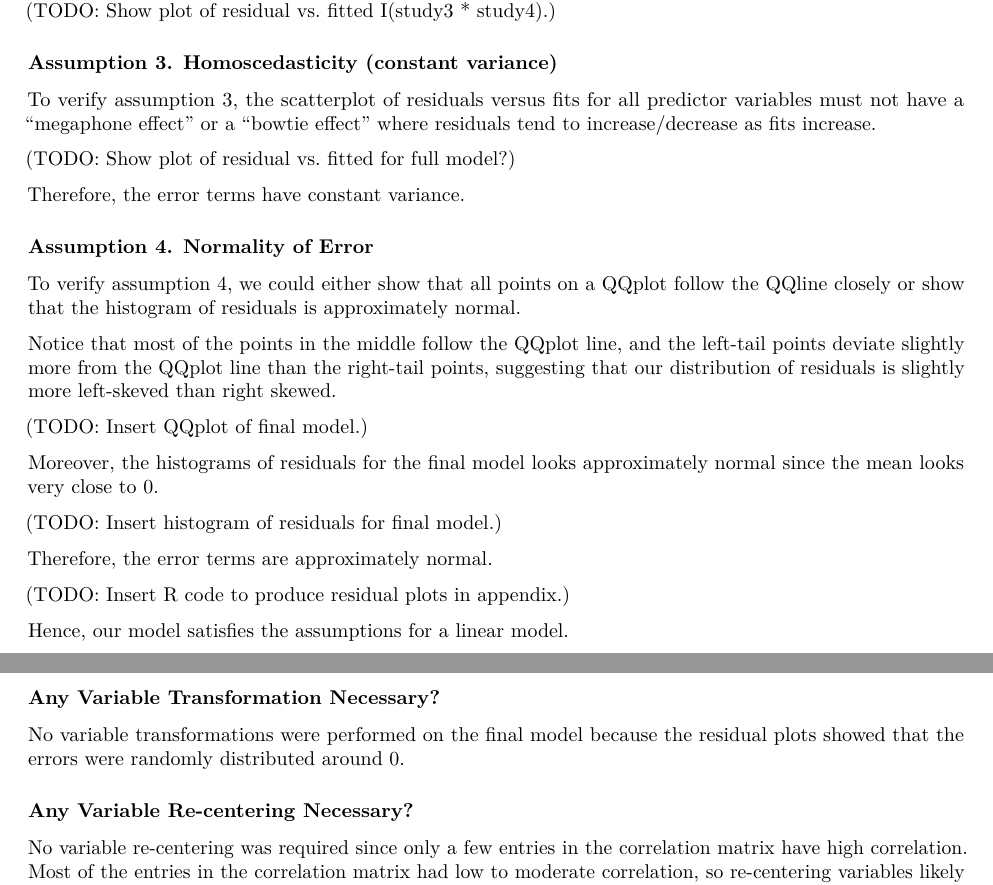
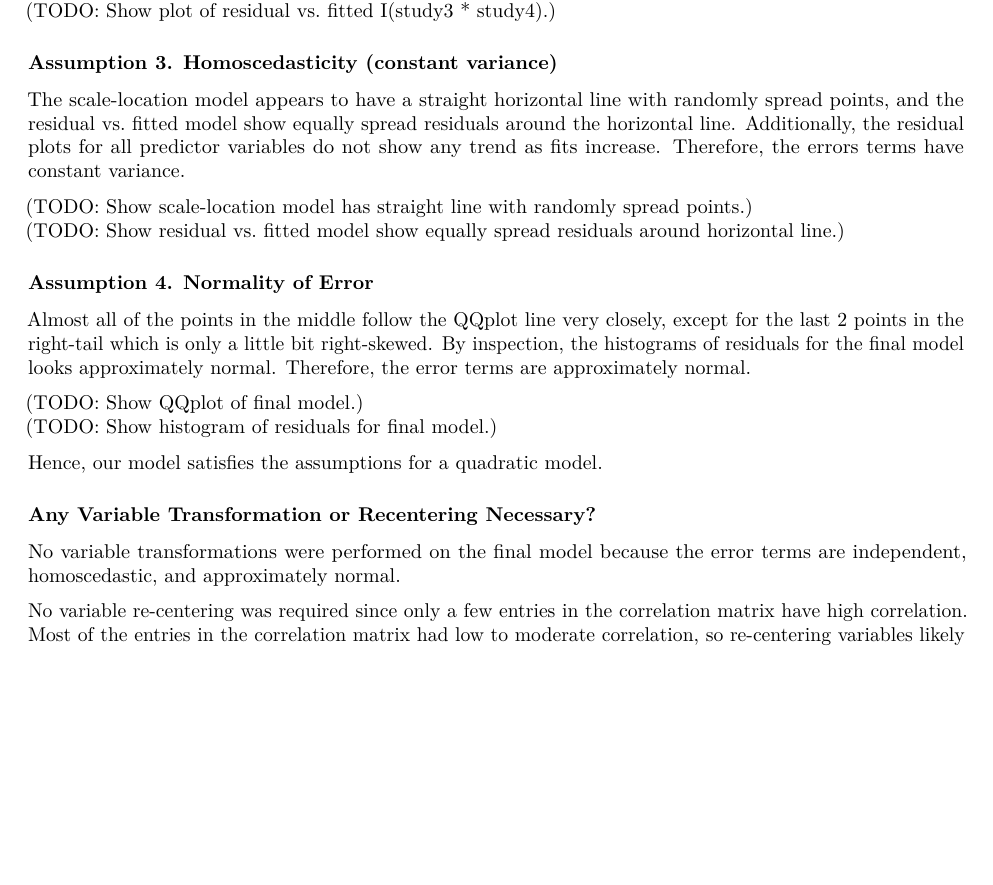
Before and after one commit to dannychen27/STA302H1----Projects, an R Markdown document (final report/STA302H1 -- Final Report.Rmd): two parts of pages 8 and 9 of 11 before the commit and part of page 8 of 11 after it, the two joined at a grey line, cut so that both start at the same text, the shorter picture padded with empty space. Rendered offline with R 4.5, knitr and Pandoc, then LaTeX, with nearby package versions.

Commit message:
Verify the last 2 model assumptions in the "model development" section.
- I also outline ways to show that assumptions 3 and 4 hold.

```diff
--- a/final report/STA302H1 -- Final Report.Rmd
+++ b/final report/STA302H1 -- Final Report.Rmd
@@ -272,35 +272,33 @@ From above, the residual vs. covid1 plot for the fitted model show no discernibl
 
 ### Assumption 3. Homoscedasticity (constant variance)
 
-To verify assumption 3, the scatterplot of residuals versus fits for all predictor variables must not have a "megaphone effect" or a "bowtie effect" where residuals tend to increase/decrease as fits increase.
+<!-- Want to show: -->
+<!-- - scale-location model has straight line with randomly spread points -->
+<!-- - residual vs. fitted model show equally spread residuals around horizontal line -->
 
-(TODO: Show plot of residual vs. fitted for full model?)
+The scale-location model appears to have a straight horizontal line with randomly spread points, and the residual vs. fitted model show equally spread residuals around the horizontal line. Additionally, the residual plots for all predictor variables do not show any trend as fits increase. Therefore, the errors terms have constant variance.
 
-Therefore, the error terms have constant variance.
+(TODO: Show scale-location model has straight line with randomly spread points.) \newline
+(TODO: Show residual vs. fitted model show equally spread residuals around horizontal line.)
 
 ### Assumption 4. Normality of Error
 
-To verify assumption 4, we could either show that all points on a QQplot follow the QQline closely or show that the histogram of residuals is approximately normal.
+<!-- Want to show: -->
+<!-- - all points on a QQplot follow the QQline closely -->
+<!-- - he histogram of residuals is approximately normal. -->
 
-Notice that most of the points in the middle follow the QQplot line, and the left-tail points deviate slightly more from the QQplot line than the right-tail points, suggesting that our distribution of residuals is slightly more left-skeved than right skewed.
-
-(TODO: Insert QQplot of final model.)
-
-Moreover, the histograms of residuals for the final model looks approximately normal since the mean looks very close to 0.
-
-(TODO: Insert histogram of residuals for final model.)
-
+Almost all of the points in the middle follow the QQplot line very closely, except for the last 2 points in the right-tail which is only a little bit right-skewed.
+By inspection, the histograms of residuals for the final model looks approximately normal.
 Therefore, the error terms are approximately normal.
 
-(TODO: Insert R code to produce residual plots in appendix.)
+(TODO: Show QQplot of final model.) \newline
+(TODO: Show histogram of residuals for final model.)
 
-Hence, our model satisfies the assumptions for a linear model.
+Hence, our model satisfies the assumptions for a quadratic model.
 
-### Any Variable Transformation Necessary?
+### Any Variable Transformation or Recentering Necessary?
 
-No variable transformations were performed on the final model because the residual plots showed that the errors were randomly distributed around 0.
-
-### Any Variable Re-centering Necessary?
+No variable transformations were performed on the final model because the error terms are independent, homoscedastic, and approximately normal.
 
 No variable re-centering was required since only a few entries in the correlation matrix have high correlation. Most of the entries in the correlation matrix had low to moderate correlation, so re-centering variables likely has negligible effect on the correlation matrix.
 
```
Also changed, not shown: final report/STA302H1----Final-Report.pdf.
